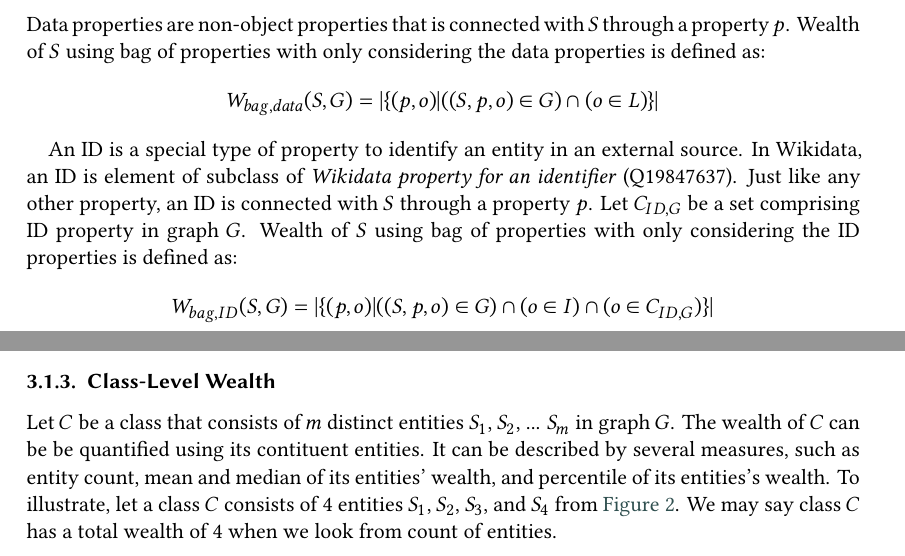
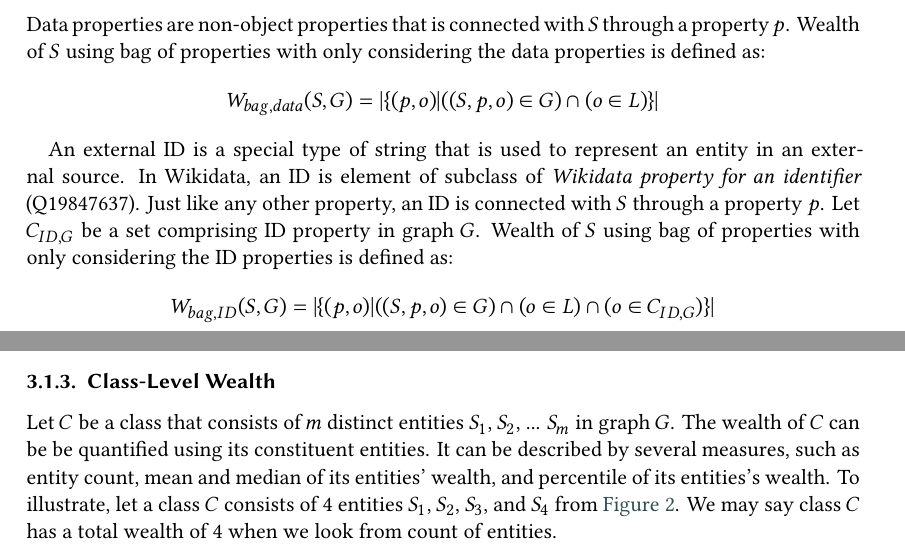
Before and after one commit to nurulputri/paper-knowledge-wealth-framework, a LaTeX document (main.tex): two parts of pages 5 and 6 of 15, joined at a grey line, cut so that both start at the same text. Compiled offline with XeLaTeX; a LaTeX package or settings file that is missing is left out.

Commit message:
revise definition: external ID as wealth

```diff
--- a/main.tex
+++ b/main.tex
@@ -251,9 +251,9 @@ Data properties are non-object properties that is connected with \(S\) through a
     W_{bag, data}(S, G) = |\{(p,o) | ((S, p, o) \in G) \cap (o \in L)\}|
 \]
 
-An ID is a special type of property to identify an entity in an external source. In Wikidata, an ID is element of subclass of \textit{Wikidata property for an identifier} (Q19847637). Just like any other property, an ID is connected with \(S\) through a property \(p\). Let  \(C_{ID,G}\) be a set comprising ID property in graph \(G\). Wealth of \(S\) using bag of properties with only considering the ID properties is defined as:
+An external ID is a special type of string that is used to represent an entity in an external source. In Wikidata, an ID is element of subclass of \textit{Wikidata property for an identifier} (Q19847637). Just like any other property, an ID is connected with \(S\) through a property \(p\). Let  \(C_{ID,G}\) be a set comprising ID property in graph \(G\). Wealth of \(S\) using bag of properties with only considering the ID properties is defined as:
 \[
-    W_{bag, ID}(S, G) = |\{(p,o) | ((S, p, o) \in G) \cap (o \in I) \cap (o \in C_{ID,G})\}|
+    W_{bag, ID}(S, G) = |\{(p,o) | ((S, p, o) \in G) \cap (o \in L) \cap (o \in C_{ID,G})\}|
 \]
 
 \paragraph{Wealth based on the direction of the link}
@@ -272,7 +272,7 @@ Looking at in \autoref{fig:wealth-type3}, the wealth of entity \(S\) is 1 using
 Each definition above can be used simultaneously. For example, the wealth of entity \(S\) using set of properties, calculating object and data but not ID properties, and using the direction of outgoing link is denoted by \(W_{set, outgoing, (object \cup data) \cap ID^\complement}(S, G) = |N_{set, outgoing, (object \cup data) \cap ID^\complement}(S, G)|\) with \(N_{set, outgoing, (object \cup data) \cap ID^\complement}(S, G) = \{p | \exists o, (S, p, o) \in G, \cap (o \in ((I \cup L) \cap C_{ID,G}^\complement)\}\)
 
 \subsubsection{Class-Level Wealth}
-Let \(C\) be a class that consists of \(m\) distinct entities \(S_1\), \(S_2\), ... \(S_m\) in graph \(G\). The wealth of \(C\) can be be quantified using its contituent entities. It can be described by several measures, such as entity count, mean and median of its entities' wealth, and percentile of its entities's wealth. To illustrate, let a class \(C\) consists of 4 entities  \(S_1\), \(S_2\), \(S_3\), and \(S_4\) from \autoref{fig:wealth-weighted}. We may say class \(C\) has a total wealth of 4 when we look from count of entities.
+Let \(C\) be a class that consists of \(m\) distinct entities \(S_1\), \(S_2\), ... \(S_m\) in graph \(G\). The wealth of \(C\) can be be quantified using its constituent entities. It can be described by several measures, such as entity count, mean and median of its entities' wealth, and percentile of its entities's wealth. To illustrate, let a class \(C\) consists of 4 entities  \(S_1\), \(S_2\), \(S_3\), and \(S_4\) from \autoref{fig:wealth-weighted}. We may say class \(C\) has a total wealth of 4 when we look from count of entities.
 
 
 %% can be formal background and literature studies
```
Also changed, not shown: main.pdf, 4 other files.
